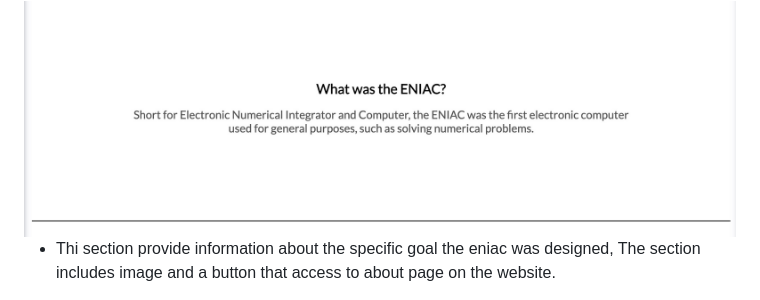
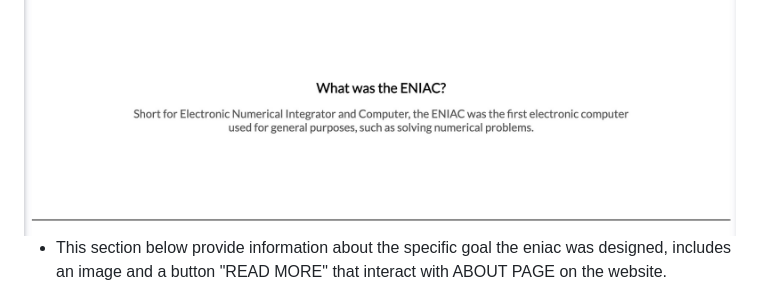
Before and after one commit to Godinhoweverson/PP1_Eniac_First_Computer, a Markdown page: README.md, the part around the change printed below. Rendered like a GitHub page.

Commit message:
Modification on home page

```diff
--- a/README.md
+++ b/README.md
@@ -131,7 +131,7 @@ The home page of the website features a title "ENIAC: The First General-Purpose
 
 
 
-- Thi section provide information about the specific goal the eniac was designed, The section includes image and a button that access to about page on the website.</p>
+-  This section below provide information about the specific goal the eniac was designed, includes an image and a button "READ MORE" that interact with ABOUT PAGE on the website.
 
 <img src="documentation/images/third-section.jpg" alt="Third-section">
 
```
Also changed, not shown: other parts of README.md (+1 -1 lines).
